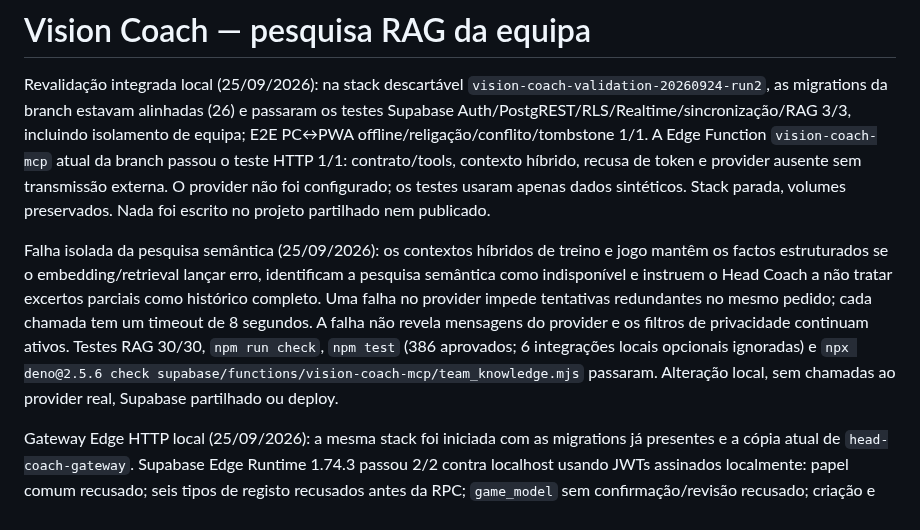
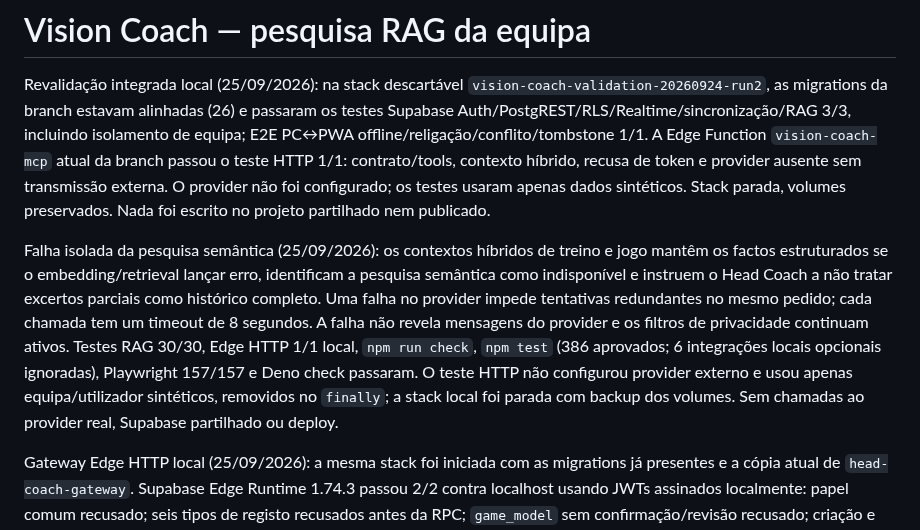
Before and after one commit to cbunny1990/treinador, a Markdown page: docs/team-knowledge-rag.md, the part around the change. Rendered like a GitHub page.

Commit message:
docs: record latest local RAG HTTP validation

```diff
--- a/docs/team-knowledge-rag.md
+++ b/docs/team-knowledge-rag.md
@@ -2,7 +2,7 @@
 
 Revalidação integrada local (25/09/2026): na stack descartável `vision-coach-validation-20260924-run2`, as migrations da branch estavam alinhadas (26) e passaram os testes Supabase Auth/PostgREST/RLS/Realtime/sincronização/RAG 3/3, incluindo isolamento de equipa; E2E PC↔PWA offline/religação/conflito/tombstone 1/1. A Edge Function `vision-coach-mcp` atual da branch passou o teste HTTP 1/1: contrato/tools, contexto híbrido, recusa de token e provider ausente sem transmissão externa. O provider não foi configurado; os testes usaram apenas dados sintéticos. Stack parada, volumes preservados. Nada foi escrito no projeto partilhado nem publicado.
 
-Falha isolada da pesquisa semântica (25/09/2026): os contextos híbridos de treino e jogo mantêm os factos estruturados se o embedding/retrieval lançar erro, identificam a pesquisa semântica como indisponível e instruem o Head Coach a não tratar excertos parciais como histórico completo. Uma falha no provider impede tentativas redundantes no mesmo pedido; cada chamada tem um timeout de 8 segundos. A falha não revela mensagens do provider e os filtros de privacidade continuam ativos. Testes RAG 30/30, `npm run check`, `npm test` (386 aprovados; 6 integrações locais opcionais ignoradas) e `npx deno@2.5.6 check supabase/functions/vision-coach-mcp/team_knowledge.mjs` passaram. Alteração local, sem chamadas ao provider real, Supabase partilhado ou deploy.
+Falha isolada da pesquisa semântica (25/09/2026): os contextos híbridos de treino e jogo mantêm os factos estruturados se o embedding/retrieval lançar erro, identificam a pesquisa semântica como indisponível e instruem o Head Coach a não tratar excertos parciais como histórico completo. Uma falha no provider impede tentativas redundantes no mesmo pedido; cada chamada tem um timeout de 8 segundos. A falha não revela mensagens do provider e os filtros de privacidade continuam ativos. Testes RAG 30/30, Edge HTTP 1/1 local, `npm run check`, `npm test` (386 aprovados; 6 integrações locais opcionais ignoradas), Playwright 157/157 e Deno check passaram. O teste HTTP não configurou provider externo e usou apenas equipa/utilizador sintéticos, removidos no `finally`; a stack local foi parada com backup dos volumes. Sem chamadas ao provider real, Supabase partilhado ou deploy.
 
 Gateway Edge HTTP local (25/09/2026): a mesma stack foi iniciada com as migrations já presentes e a cópia atual de `head-coach-gateway`. Supabase Edge Runtime 1.74.3 passou 2/2 contra localhost usando JWTs assinados localmente: papel comum recusado; seis tipos de registo recusados antes da RPC; `game_model` sem confirmação/revisão recusado; criação e edição confirmadas com escopo permitido passaram pela RPC real; versão antiga foi recusada. A prova de persistência confirmou autoria `agent` e um único registo atualizado. O teste criou equipa/utilizador sintéticos e apagou-os no `finally`. `npm run test:gateway-edge-local` pode repetir estes casos enquanto a Edge Function está servida; requer `VISION_COACH_GATEWAY_LOCAL_HTTP_URL`, `VISION_COACH_GATEWAY_LOCAL_SUPABASE_URL`, `VISION_COACH_GATEWAY_LOCAL_SERVICE_KEY` e `VISION_COACH_GATEWAY_LOCAL_ANON_KEY` vindos apenas da stack local. A stack foi parada com backup dos volumes, sem containers do projeto ativos.
 
```
Also changed, not shown: docs/development-roadmap.md (+1 -1 lines).
